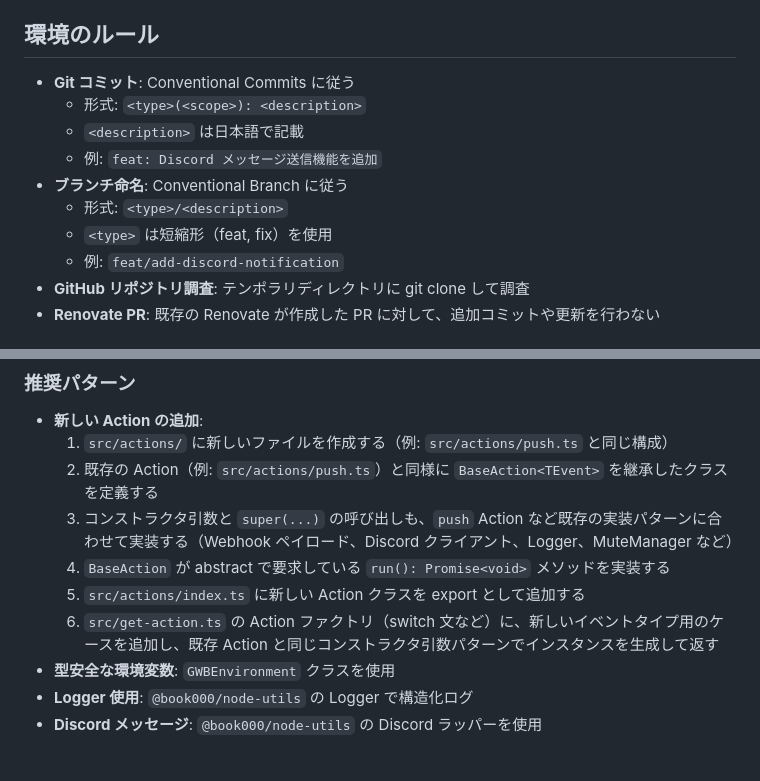
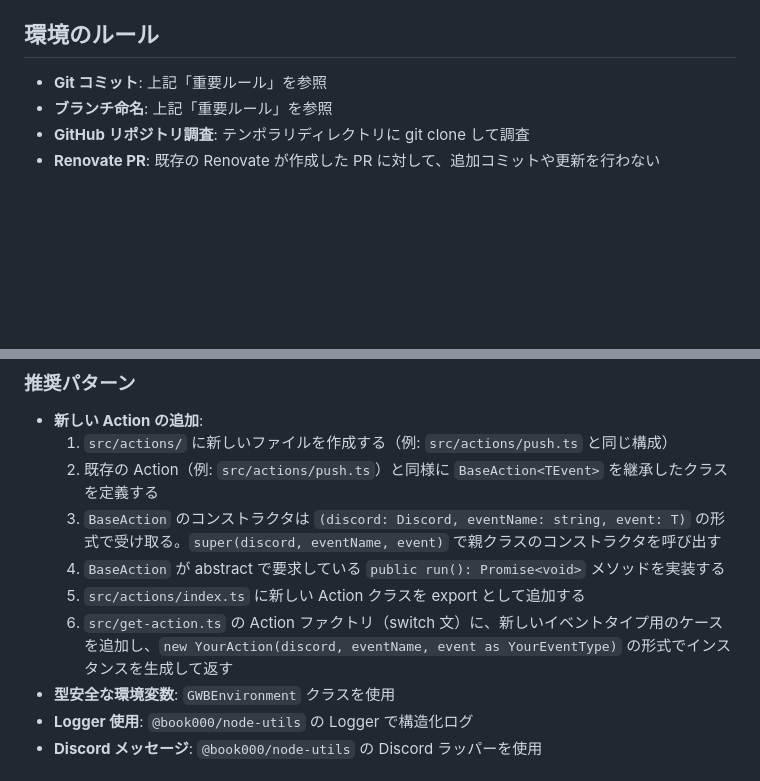
Before and after one commit to book000/github-webhook-bridge, a Markdown page: CLAUDE.md, 2 parts joined by grey strips. Drawn GitHub-style; blank space fills up the shorter version.

```diff
--- a/CLAUDE.md
+++ b/CLAUDE.md
@@ -39,14 +39,8 @@
 
 ## 環境のルール
 
-- **Git コミット**: Conventional Commits に従う
-  - 形式: `<type>(<scope>): <description>`
-  - `<description>` は日本語で記載
-  - 例: `feat: Discord メッセージ送信機能を追加`
-- **ブランチ命名**: Conventional Branch に従う
-  - 形式: `<type>/<description>`
-  - `<type>` は短縮形（feat, fix）を使用
-  - 例: `feat/add-discord-notification`
+- **Git コミット**: 上記「重要ルール」を参照
+- **ブランチ命名**: 上記「重要ルール」を参照
 - **GitHub リポジトリ調査**: テンポラリディレクトリに git clone して調査
 - **Renovate PR**: 既存の Renovate が作成した PR に対して、追加コミットや更新を行わない
 
@@ -166,10 +160,10 @@ src/
 - **新しい Action の追加**:
   1. `src/actions/` に新しいファイルを作成する（例: `src/actions/push.ts` と同じ構成）
   2. 既存の Action（例: `src/actions/push.ts`）と同様に `BaseAction<TEvent>` を継承したクラスを定義する
-  3. コンストラクタ引数と `super(...)` の呼び出しも、`push` Action など既存の実装パターンに合わせて実装する（Webhook ペイロード、Discord クライアント、Logger、MuteManager など）
-  4. `BaseAction` が abstract で要求している `run(): Promise<void>` メソッドを実装する
+  3. `BaseAction` のコンストラクタは `(discord: Discord, eventName: string, event: T)` の形式で受け取る。`super(discord, eventName, event)` で親クラスのコンストラクタを呼び出す
+  4. `BaseAction` が abstract で要求している `public run(): Promise<void>` メソッドを実装する
   5. `src/actions/index.ts` に新しい Action クラスを export として追加する
-  6. `src/get-action.ts` の Action ファクトリ（switch 文など）に、新しいイベントタイプ用のケースを追加し、既存 Action と同じコンストラクタ引数パターンでインスタンスを生成して返す
+  6. `src/get-action.ts` の Action ファクトリ（switch 文）に、新しいイベントタイプ用のケースを追加し、`new YourAction(discord, eventName, event as YourEventType)` の形式でインスタンスを生成して返す
 - **型安全な環境変数**: `GWBEnvironment` クラスを使用
 - **Logger 使用**: `@book000/node-utils` の Logger で構造化ログ
 - **Discord メッセージ**: `@book000/node-utils` の Discord ラッパーを使用
```
Also changed, not shown: .github/copilot-instructions.md (+9 -9 lines).
